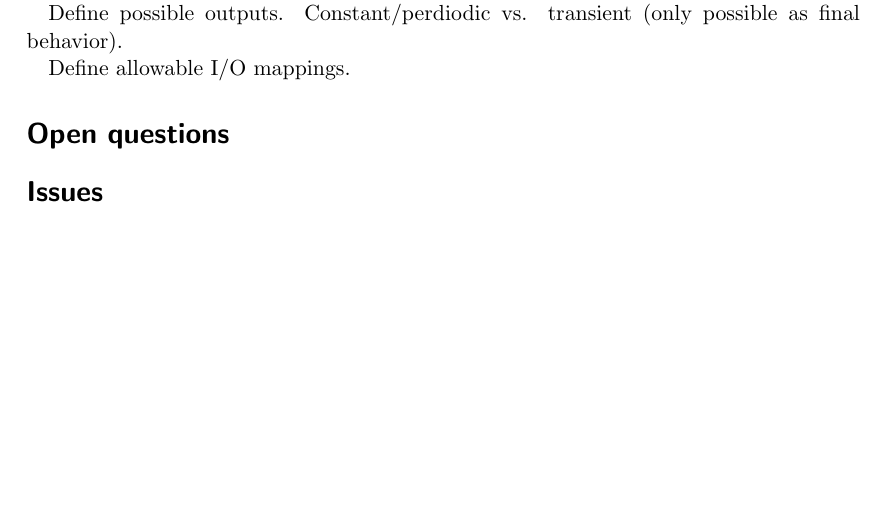
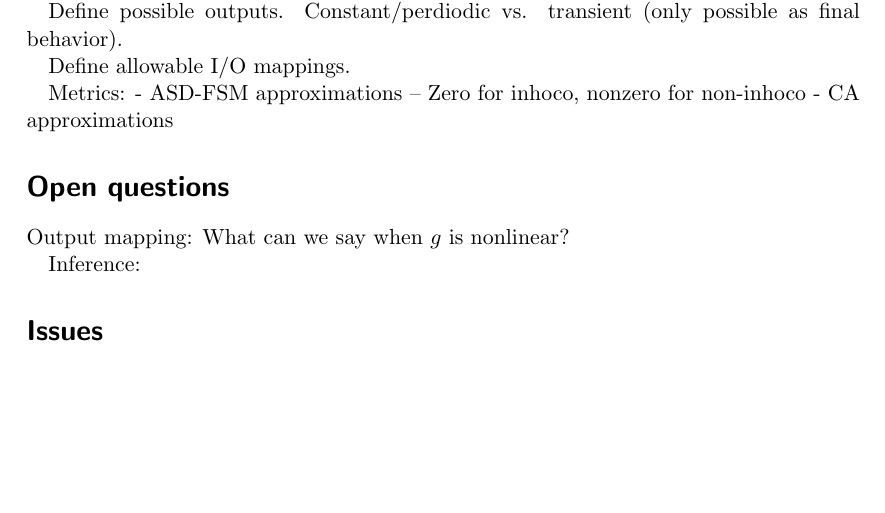
Before and after one commit to Asagodi/topological_diversity, a LaTeX document (neucomptheo/inhoco.tex): part of page 2 of 9, cut so that both start at the same text. Compiled offline with pdfLaTeX.

Commit message:
overview 4

```diff
--- a/neucomptheo/inhoco.tex
+++ b/neucomptheo/inhoco.tex
@@ -76,12 +76,26 @@ Define possible outputs. Constant/perdiodic vs. transient (only possible as fina
 Define allowable I/O mappings.
 
 
+Metrics:
+- ASD-FSM approximations
+-- Zero for inhoco, nonzero for non-inhoco
+- CA approximations
+
+
 \section*{Open questions}
 
 
 
+Output mapping: What can we say when $g$ is nonlinear?
+
+
+Inference:
+
 
 \section*{Issues}
+
+
+
 
 
 
```
